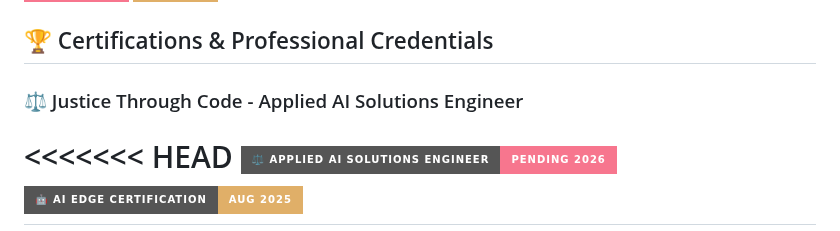
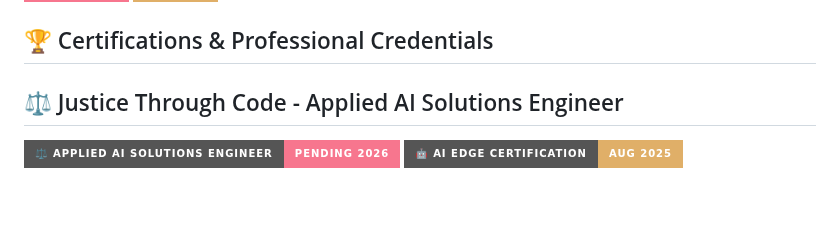
Before and after one commit to StrayDogSyn/StrayDogSyn, a Markdown page: README.md, the part around one of its changes. Drawn GitHub-style; badges without logos; blank space fills up the shorter version.

Commit message:
docs: update certifications section formatting in README
Standardize heading levels and remove merge conflict markers from certifications section

```diff
--- a/README.md
+++ b/README.md
@@ -123,8 +123,7 @@ Full-stack web applications featuring advanced calculator with explosion effects
 
 ## 🏆 Certifications & Professional Credentials
 
-### ⚖️ Justice Through Code - Applied AI Solutions Engineer
+## ⚖️ Justice Through Code - Applied AI Solutions Engineer
 
-<<<<<<< HEAD
 ![Applied AI Solutions Engineer](https://img.shields.io/badge/⚖️%20Applied%20AI%20Solutions%20Engineer-Pending%202026-F7768E?style=for-the-badge&logo=scales&logoColor=1A1B26)
 ![AI Edge Certification](https://img.shields.io/badge/🤖%20AI%20Edge%20Certification-Aug%202025-E0AF68?style=for-the-badge&logo=robot&logoColor=1A1B26)
```
Also changed, not shown: other parts of README.md (+3 -7 lines).
